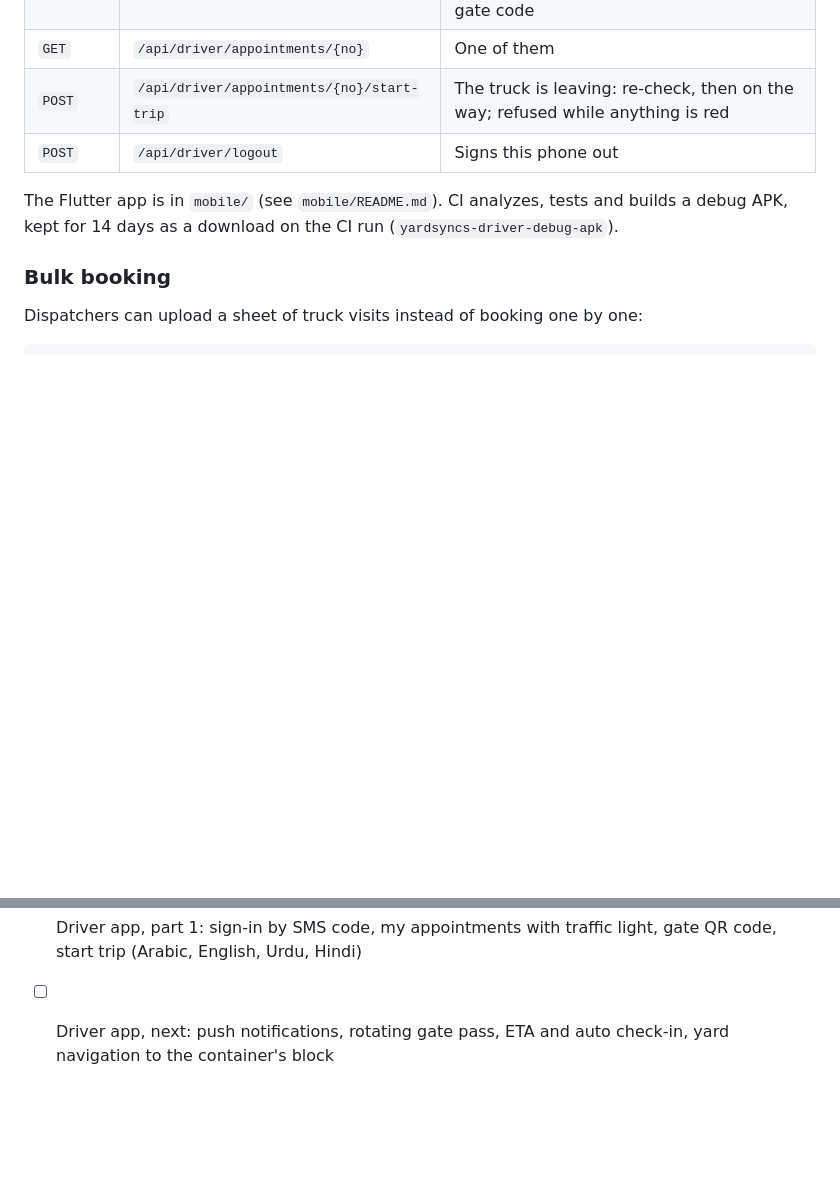
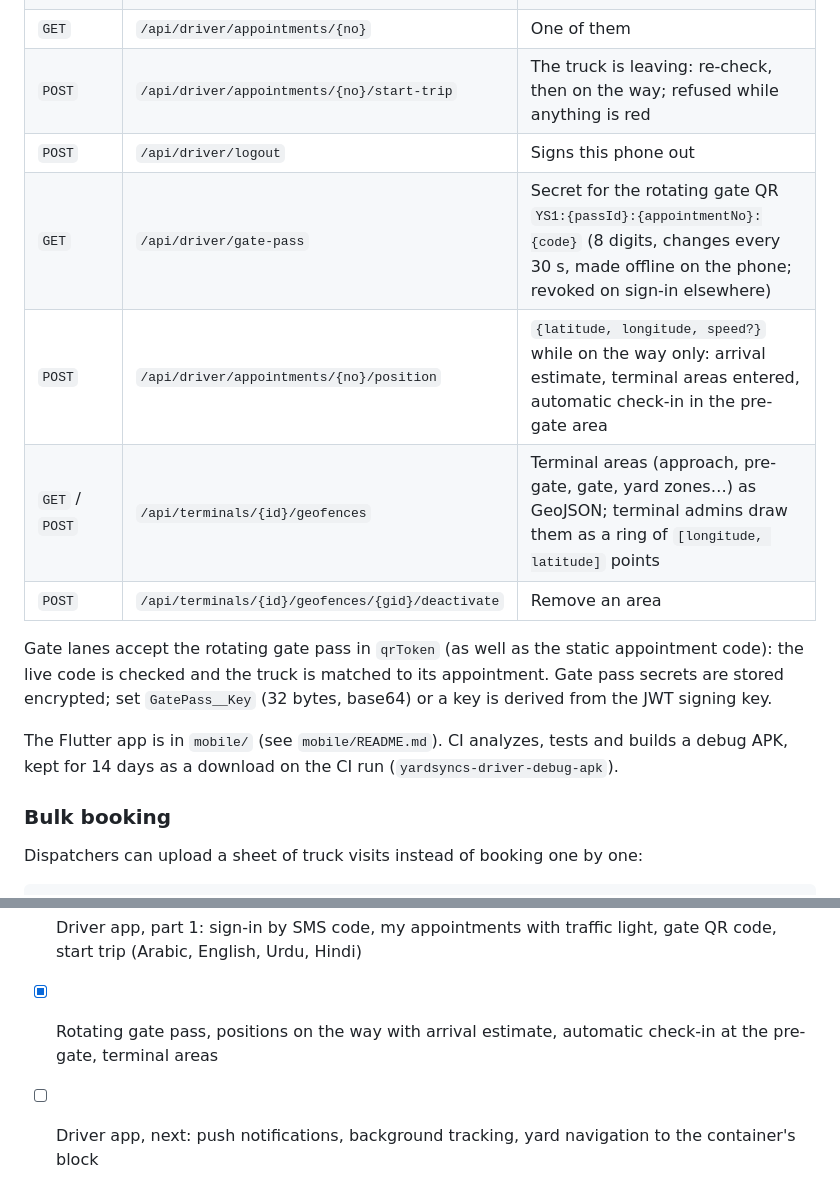
Before and after one commit to mahmoudabdelhafiz-byte/TAS, a Markdown page: README.md, 2 parts joined by grey strips. Rendered like a GitHub page; blank space fills up the shorter version.

Commit message:
Docs: gate pass, positions, terminal areas
Co-Authored-By: Claude Opus 5.5 <noreply@anthropic.com>
Claude-Session: https://claude.ai/code/session_01YFPHVV84zc4QSQxMsy41X9

```diff
--- a/README.md
+++ b/README.md
@@ -284,6 +284,12 @@ Drivers sign in with the mobile number their company registered; the code arrive
 | `GET` | `/api/driver/appointments/{no}` | One of them |
 | `POST` | `/api/driver/appointments/{no}/start-trip` | The truck is leaving: re-check, then on the way; refused while anything is red |
 | `POST` | `/api/driver/logout` | Signs this phone out |
+| `GET` | `/api/driver/gate-pass` | Secret for the rotating gate QR `YS1:{passId}:{appointmentNo}:{code}` (8 digits, changes every 30 s, made offline on the phone; revoked on sign-in elsewhere) |
+| `POST` | `/api/driver/appointments/{no}/position` | `{latitude, longitude, speed?}` while on the way only: arrival estimate, terminal areas entered, automatic check-in in the pre-gate area |
+| `GET` / `POST` | `/api/terminals/{id}/geofences` | Terminal areas (approach, pre-gate, gate, yard zones…) as GeoJSON; terminal admins draw them as a ring of `[longitude, latitude]` points |
+| `POST` | `/api/terminals/{id}/geofences/{gid}/deactivate` | Remove an area |
+
+Gate lanes accept the rotating gate pass in `qrToken` (as well as the static appointment code): the live code is checked and the truck is matched to its appointment. Gate pass secrets are stored encrypted; set `GatePass__Key` (32 bytes, base64) or a key is derived from the JWT signing key.
 
 The Flutter app is in `mobile/` (see `mobile/README.md`). CI analyzes, tests and builds a debug APK, kept for 14 days as a download on the CI run (`yardsyncs-driver-debug-apk`).
 
@@ -372,4 +378,5 @@ POST /api/terminals/1/appointments          (Authorization: Bearer <accessToken>
 - [x] Web portal, round 1: sign-in, booking, appointments, slot board with capacity changes, gate and trouble desk; Arabic / English
 - [x] Web portal, round 2: capacity setup (weekly plan grid, seasonal plans, reserved places, rules), bulk upload, fleet and users, KPI dashboard
 - [x] Driver app, part 1: sign-in by SMS code, my appointments with traffic light, gate QR code, start trip (Arabic, English, Urdu, Hindi)
-- [ ] Driver app, next: push notifications, rotating gate pass, ETA and auto check-in, yard navigation to the container's block
+- [x] Rotating gate pass, positions on the way with arrival estimate, automatic check-in at the pre-gate, terminal areas
+- [ ] Driver app, next: push notifications, background tracking, yard navigation to the container's block
```
Also changed, not shown: docs/progress.md (+12 -3 lines).
